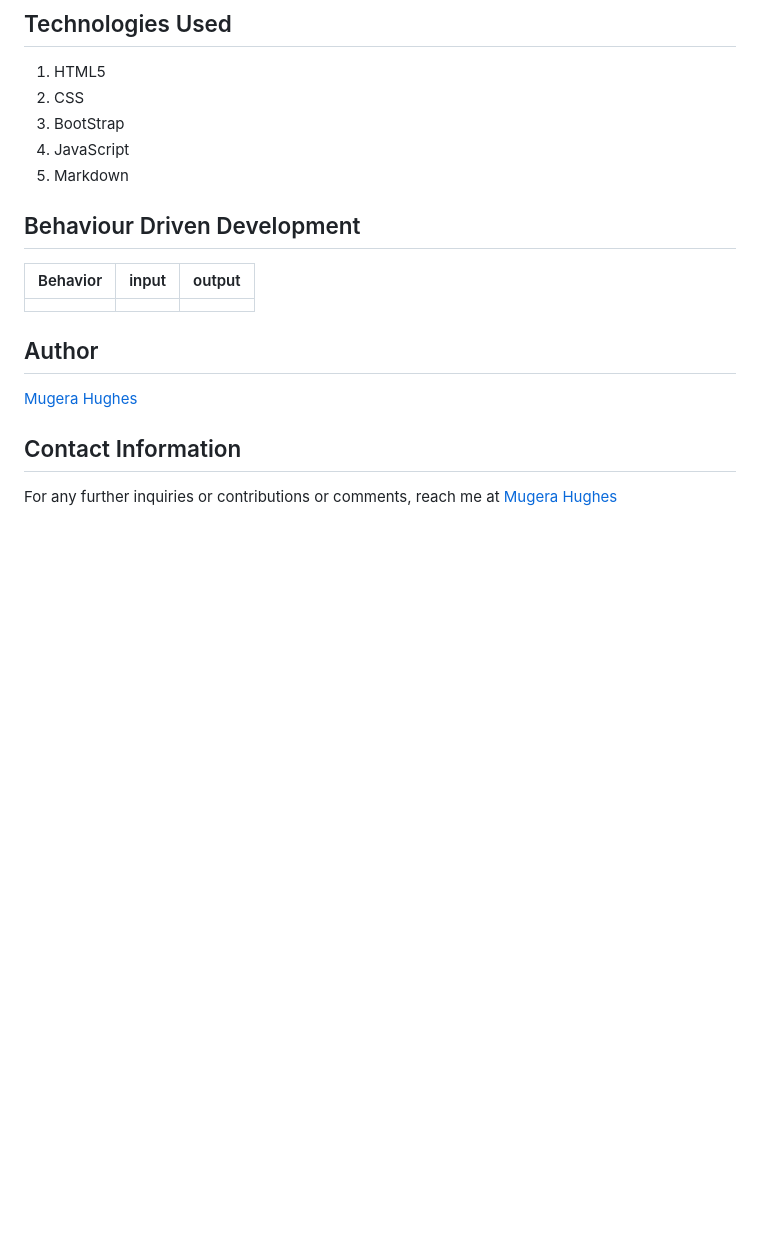
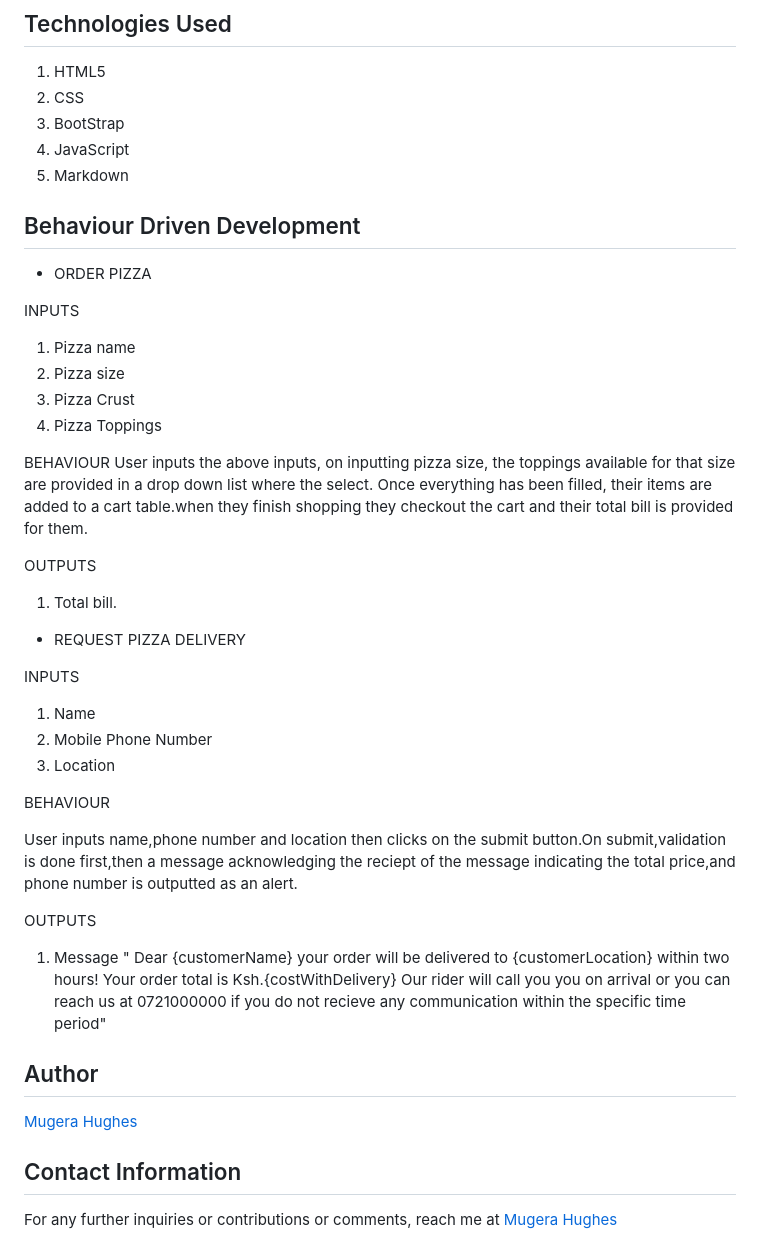
Before and after one commit to MugeraH/Gusteaus-Pizzeria, a Markdown page: README.md, the part around the change printed below. Rendered like a GitHub page; blank space fills up the shorter version.

```diff
--- a/README.md
+++ b/README.md
@@ -36,11 +36,42 @@ Visit the live site [Here](https://mugerah.github.io/Gusteaus-Pizzeria/.)
 4. JavaScript
 5. Markdown
 
+
+
 ## Behaviour Driven Development
+* ORDER PIZZA
 
-| Behavior                                                                                                                                                                                                                                                                                   | input                                                     | output                                                                                                                       |
-| ------------------------------------------------------------------------------------------------------------------------------------------------------------------------------------------------------------------------------------------------------------------------------------------ | --------------------------------------------------------- | ---------------------------------------------------------------------------------------------------------------------------- |
-|  |  |  |
+INPUTS
+1. Pizza name
+2. Pizza size
+3. Pizza Crust
+4. Pizza Toppings
+
+BEHAVIOUR
+User inputs the above inputs, on inputting pizza size, the toppings available for that size are provided in a drop down list where the select. Once everything has been filled, their items are added to a cart table.when they finish shopping they checkout the cart and their total bill is provided for them.
+
+OUTPUTS
+1. Total bill.
+
+
+* REQUEST PIZZA DELIVERY
+
+INPUTS
+1. Name
+2. Mobile Phone Number
+3. Location
+
+BEHAVIOUR
+
+User inputs name,phone number and location then clicks on the submit button.On submit,validation is done first,then a message acknowledging the reciept of the message indicating the total price,and phone number is outputted as an alert.
+
+
+OUTPUTS
+1. Message
+"
+Dear {customerName} your order will be delivered to {customerLocation} within
+  two hours! Your order total is Ksh.{costWithDelivery} Our rider will call
+  you you on arrival or you can reach us at 0721000000 if you do not recieve any communication within the specific time period"
 
 ## Author
 
```
Also changed, not shown: other parts of README.md (+2 -2 lines), images/screenshot.jpg (added).
